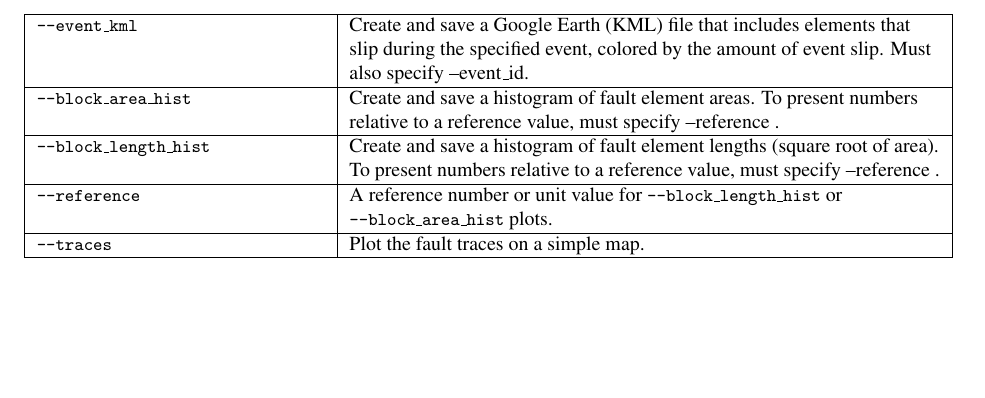
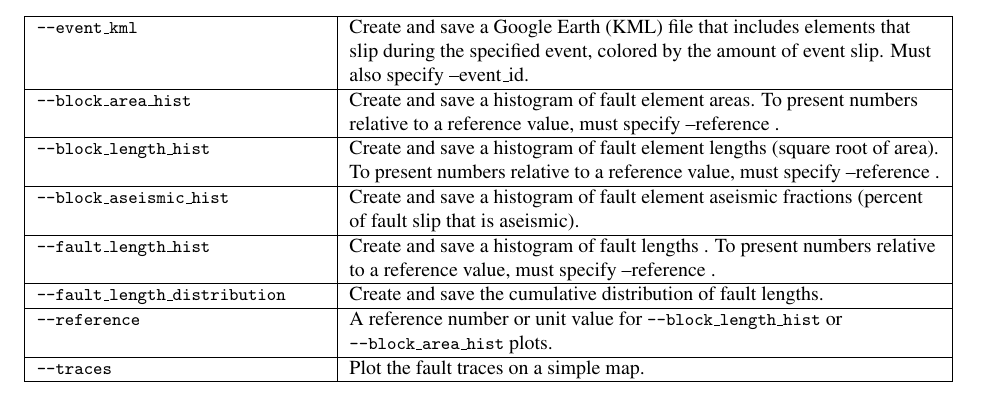
Before and after one commit to geodynamics/vq, a LaTeX thesis (doc/vq.tex): part of page 58 of 74, cut so that both start at the same text, the shorter picture padded with empty space. Compiled offline with pdfLaTeX; the source files are stored in an older character set and shown here as Unicode.

Commit message:
Added PyVQ histogram commands

```diff
--- a/doc/vq.tex
+++ b/doc/vq.tex
@@ -2312,6 +2312,12 @@ For any geometry plot you must specify ``--model\_file''. \\
 \hline
 \texttt{\small{--block\_length\_hist}} & Create and save a histogram of fault element lengths (square root of area). To present numbers relative to a reference value, must specify --reference .\tabularnewline
 \hline
+\texttt{\small{--block\_aseismic\_hist}} & Create and save a histogram of fault element aseismic fractions (percent of fault slip that is aseismic).\tabularnewline
+\hline
+\texttt{\small{--fault\_length\_hist}} & Create and save a histogram of fault lengths . To present numbers relative to a reference value, must specify --reference .\tabularnewline
+\hline
+\texttt{\small{--fault\_length\_distribution}} & Create and save the cumulative distribution of fault lengths.\tabularnewline
+\hline
 \texttt{\small{--reference}} & A reference number or unit value for \texttt{\small{--block\_length\_hist}} or \texttt{\small{--block\_area\_hist}} plots.\tabularnewline
 \hline
 \texttt{\small{--traces}} & Plot the fault traces on a simple map.\tabularnewline
```
